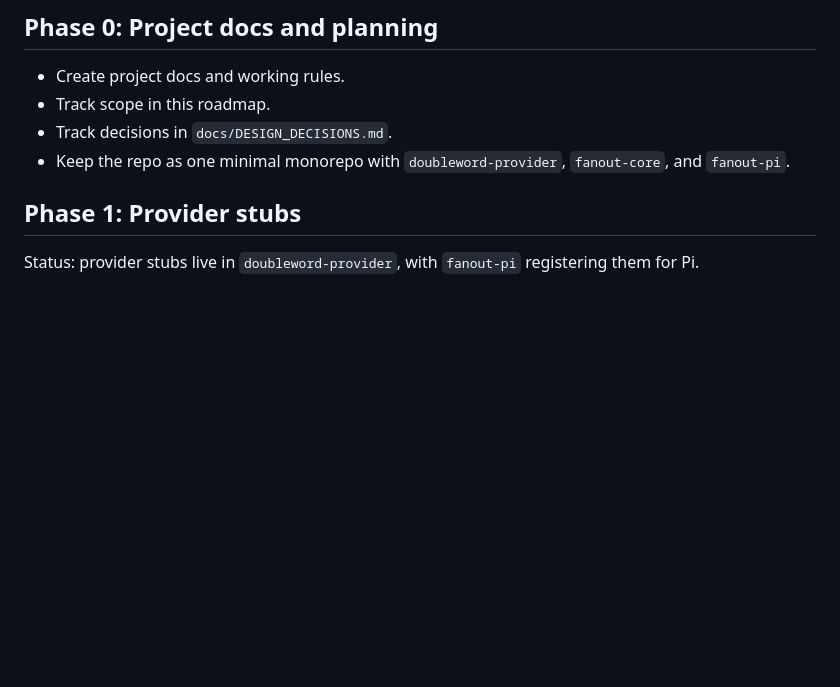
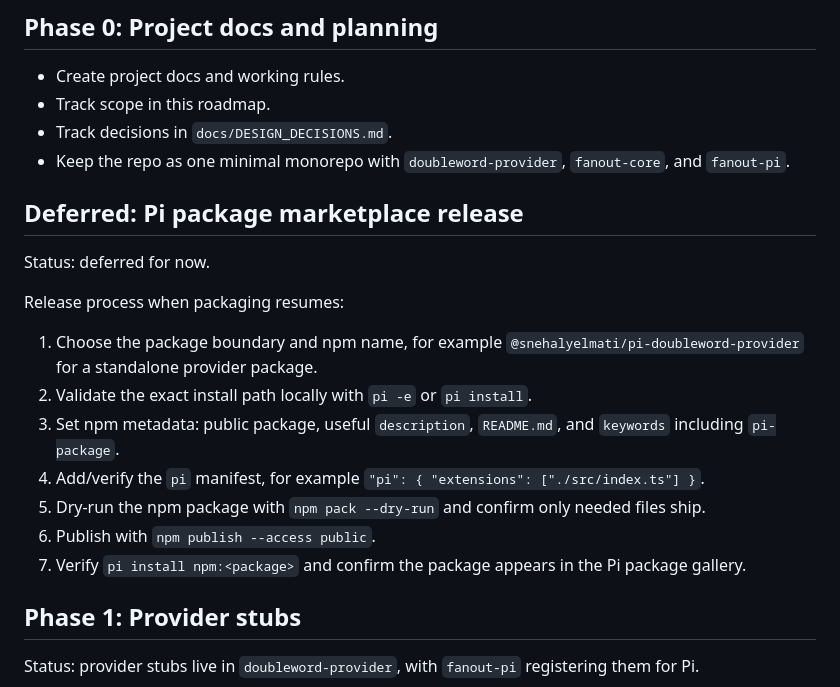
Before and after one commit to snehalyelmati/fanout, a Markdown page: docs/ROADMAP.md, the part around the change. Drawn GitHub-style; blank space fills up the shorter version.

```diff
--- a/docs/ROADMAP.md
+++ b/docs/ROADMAP.md
@@ -33,6 +33,20 @@ Fanout should preserve developer velocity where possible by using async only whe
 - Track scope in this roadmap.
 - Track decisions in `docs/DESIGN_DECISIONS.md`.
 - Keep the repo as one minimal monorepo with `doubleword-provider`, `fanout-core`, and `fanout-pi`.
+
+## Deferred: Pi package marketplace release
+
+Status: deferred for now.
+
+Release process when packaging resumes:
+
+1. Choose the package boundary and npm name, for example `@snehalyelmati/pi-doubleword-provider` for a standalone provider package.
+2. Validate the exact install path locally with `pi -e` or `pi install`.
+3. Set npm metadata: public package, useful `description`, `README.md`, and `keywords` including `pi-package`.
+4. Add/verify the `pi` manifest, for example `"pi": { "extensions": ["./src/index.ts"] }`.
+5. Dry-run the npm package with `npm pack --dry-run` and confirm only needed files ship.
+6. Publish with `npm publish --access public`.
+7. Verify `pi install npm:<package>` and confirm the package appears in the Pi package gallery.
 
 ## Phase 1: Provider stubs
 
```
Also changed, not shown: README.md (+5 -6 lines), docs/DESIGN_DECISIONS.md (+8 -0 lines).
